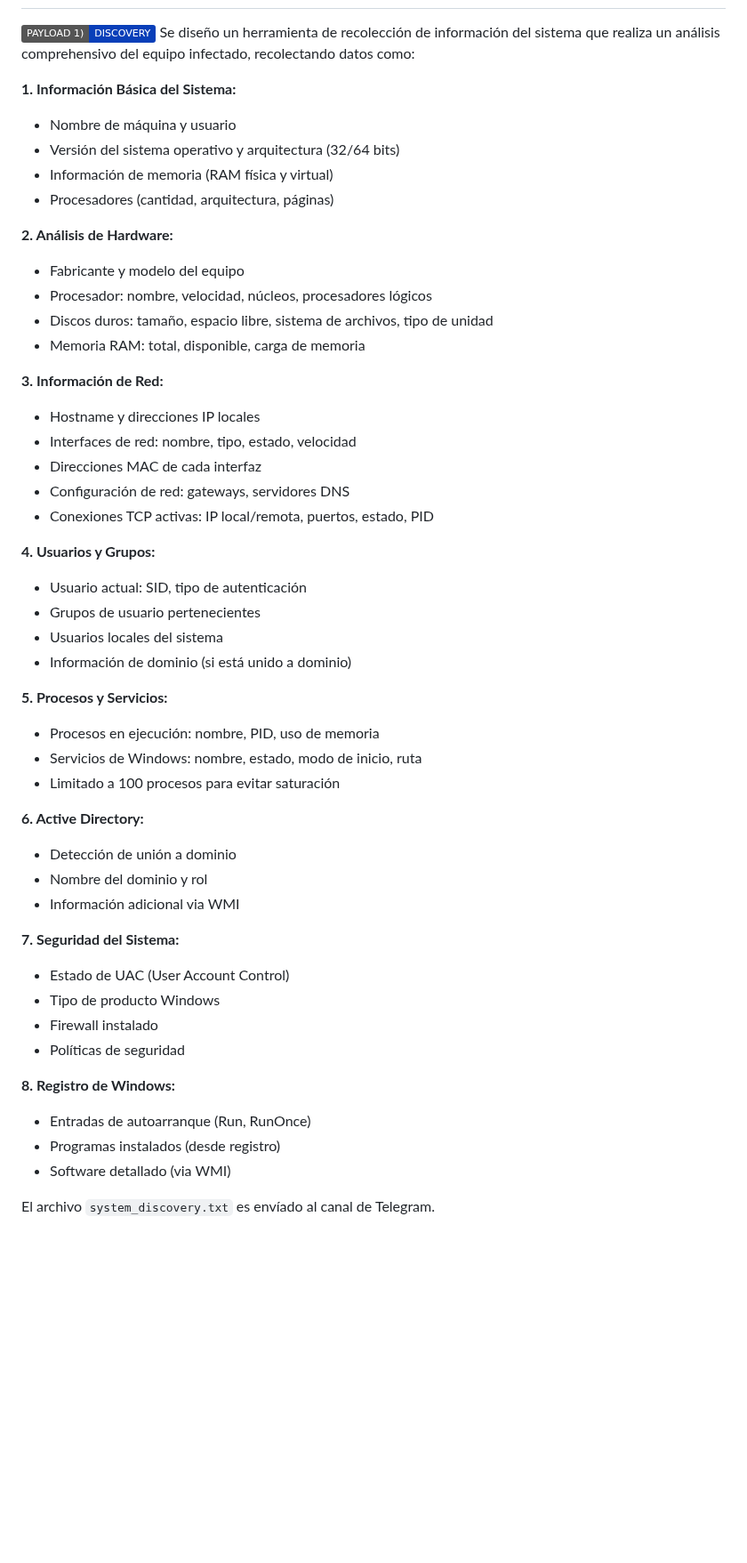
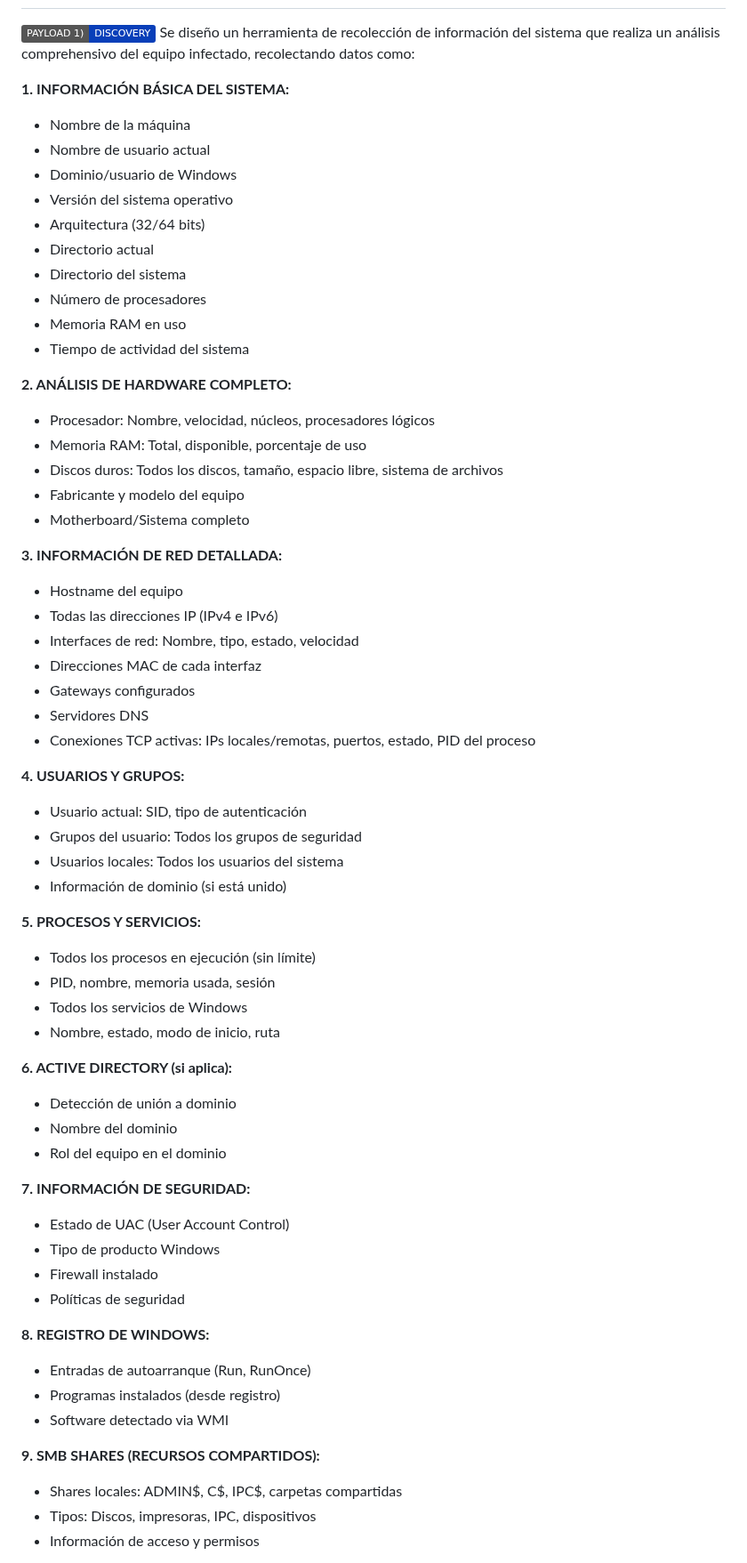
Before and after one commit to R3LI4NT/Invasor, a Markdown page: README.md, the part around one of its changes. Shown at 89% size. Rendered like a GitHub page; badges without logos; blank space fills up the shorter version.

```diff
--- a/README.md
+++ b/README.md
@@ -118,51 +118,64 @@ https://github.com/user-attachments/assets/be25f8a7-6240-4fd2-a245-71ede1b3e075
 
 <img src="https://img.shields.io/badge/PAYLOAD 1)-DISCOVERY-093fb9.svg"> Se diseño un herramienta de recolección de información del sistema que realiza un análisis comprehensivo del equipo infectado, recolectando datos como:
 
-**1. Información Básica del Sistema:**
-- Nombre de máquina y usuario
-- Versión del sistema operativo y arquitectura (32/64 bits)
-- Información de memoria (RAM física y virtual)
-- Procesadores (cantidad, arquitectura, páginas)
+**1. INFORMACIÓN BÁSICA DEL SISTEMA:**
+- Nombre de la máquina
+- Nombre de usuario actual
+- Dominio/usuario de Windows
+- Versión del sistema operativo
+- Arquitectura (32/64 bits)
+- Directorio actual
+- Directorio del sistema
+- Número de procesadores
+- Memoria RAM en uso
+- Tiempo de actividad del sistema
 
-**2. Análisis de Hardware:**
+**2. ANÁLISIS DE HARDWARE COMPLETO:**
+- Procesador: Nombre, velocidad, núcleos, procesadores lógicos
+- Memoria RAM: Total, disponible, porcentaje de uso
+- Discos duros: Todos los discos, tamaño, espacio libre, sistema de archivos
 - Fabricante y modelo del equipo
-- Procesador: nombre, velocidad, núcleos, procesadores lógicos
-- Discos duros: tamaño, espacio libre, sistema de archivos, tipo de unidad
-- Memoria RAM: total, disponible, carga de memoria
+- Motherboard/Sistema completo
 
-**3. Información de Red:**
-- Hostname y direcciones IP locales
-- Interfaces de red: nombre, tipo, estado, velocidad
+**3. INFORMACIÓN DE RED DETALLADA:**
+- Hostname del equipo
+- Todas las direcciones IP (IPv4 e IPv6)
+- Interfaces de red: Nombre, tipo, estado, velocidad
 - Direcciones MAC de cada interfaz
-- Configuración de red: gateways, servidores DNS
-- Conexiones TCP activas: IP local/remota, puertos, estado, PID
+- Gateways configurados
+- Servidores DNS
+- Conexiones TCP activas: IPs locales/remotas, puertos, estado, PID del proceso
 
-**4. Usuarios y Grupos:**
+**4. USUARIOS Y GRUPOS:**
 - Usuario actual: SID, tipo de autenticación
-- Grupos de usuario pertenecientes
-- Usuarios locales del sistema
-- Información de dominio (si está unido a dominio)
+- Grupos del usuario: Todos los grupos de seguridad
+- Usuarios locales: Todos los usuarios del sistema
+- Información de dominio (si está unido)
 
-**5. Procesos y Servicios:**
-- Procesos en ejecución: nombre, PID, uso de memoria
-- Servicios de Windows: nombre, estado, modo de inicio, ruta
-- Limitado a 100 procesos para evitar saturación
+**5. PROCESOS Y SERVICIOS:**
+- Todos los procesos en ejecución (sin límite)
+- PID, nombre, memoria usada, sesión
+- Todos los servicios de Windows
+- Nombre, estado, modo de inicio, ruta
 
-**6. Active Directory:**
+**6. ACTIVE DIRECTORY (si aplica):**
 - Detección de unión a dominio
-- Nombre del dominio y rol
-- Información adicional via WMI
+- Nombre del dominio
+- Rol del equipo en el dominio
 
-**7. Seguridad del Sistema:**
+**7. INFORMACIÓN DE SEGURIDAD:**
 - Estado de UAC (User Account Control)
 - Tipo de producto Windows
 - Firewall instalado
 - Políticas de seguridad
 
-**8. Registro de Windows:**
+**8. REGISTRO DE WINDOWS:**
 - Entradas de autoarranque (Run, RunOnce)
 - Programas instalados (desde registro)
-- Software detallado (via WMI)
+- Software detectado via WMI
 
-El archivo `system_discovery.txt` es envíado al canal de Telegram.
+**9. SMB SHARES (RECURSOS COMPARTIDOS):**
+- Shares locales: ADMIN$, C$, IPC$, carpetas compartidas
+- Tipos: Discos, impresoras, IPC, dispositivos
+- Información de acceso y permisos
 
```
Also changed, not shown: other parts of README.md (+7 -1 lines).
